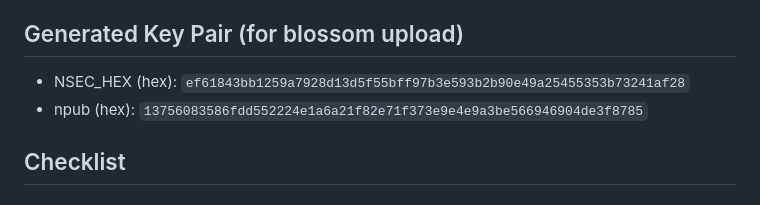
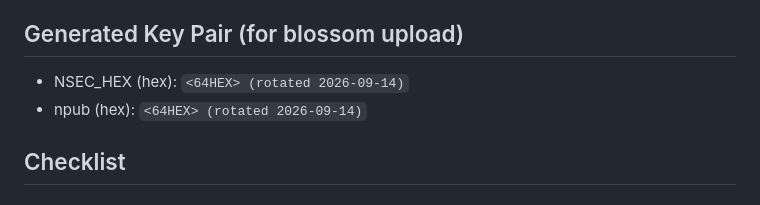
Before and after one commit to OpenTollGate/tollgate-infrastructure-kit, a Markdown page: PLAN-act-runner-tollgate-module-ci.md, the part around the change. Rendered like a GitHub page.

Commit message:
docs: scrub leaked act-runner Blossom key from the plan (key rotated 2026-09-14)

```diff
--- a/PLAN-act-runner-tollgate-module-ci.md
+++ b/PLAN-act-runner-tollgate-module-ci.md
@@ -9,8 +9,8 @@ secrets, artifact server, or correct branch config. This plan makes it work end-
 
 ## Generated Key Pair (for blossom upload)
 
-- NSEC_HEX (hex): `ef61843bb1259a7928d13d5f55bff97b3e593b2b90e49a25455353b73241af28`
-- npub (hex): `13756083586fdd552224e1a6a21f82e71f373e9e4e9a3be566946904de3f8785`
+- NSEC_HEX (hex): `<64HEX> (rotated 2026-09-14)`
+- npub (hex): `<64HEX> (rotated 2026-09-14)`
 
 ## Checklist
 
```
